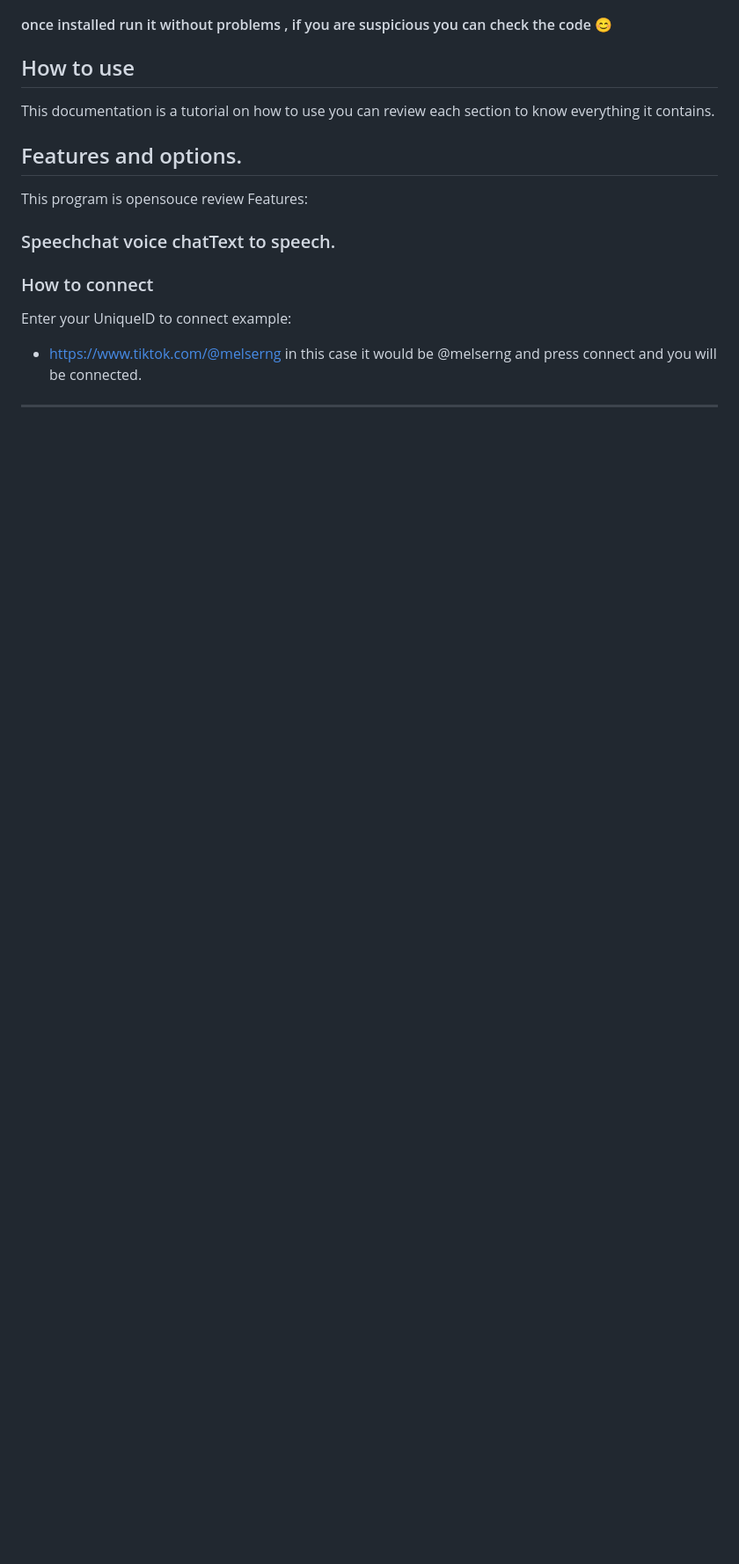
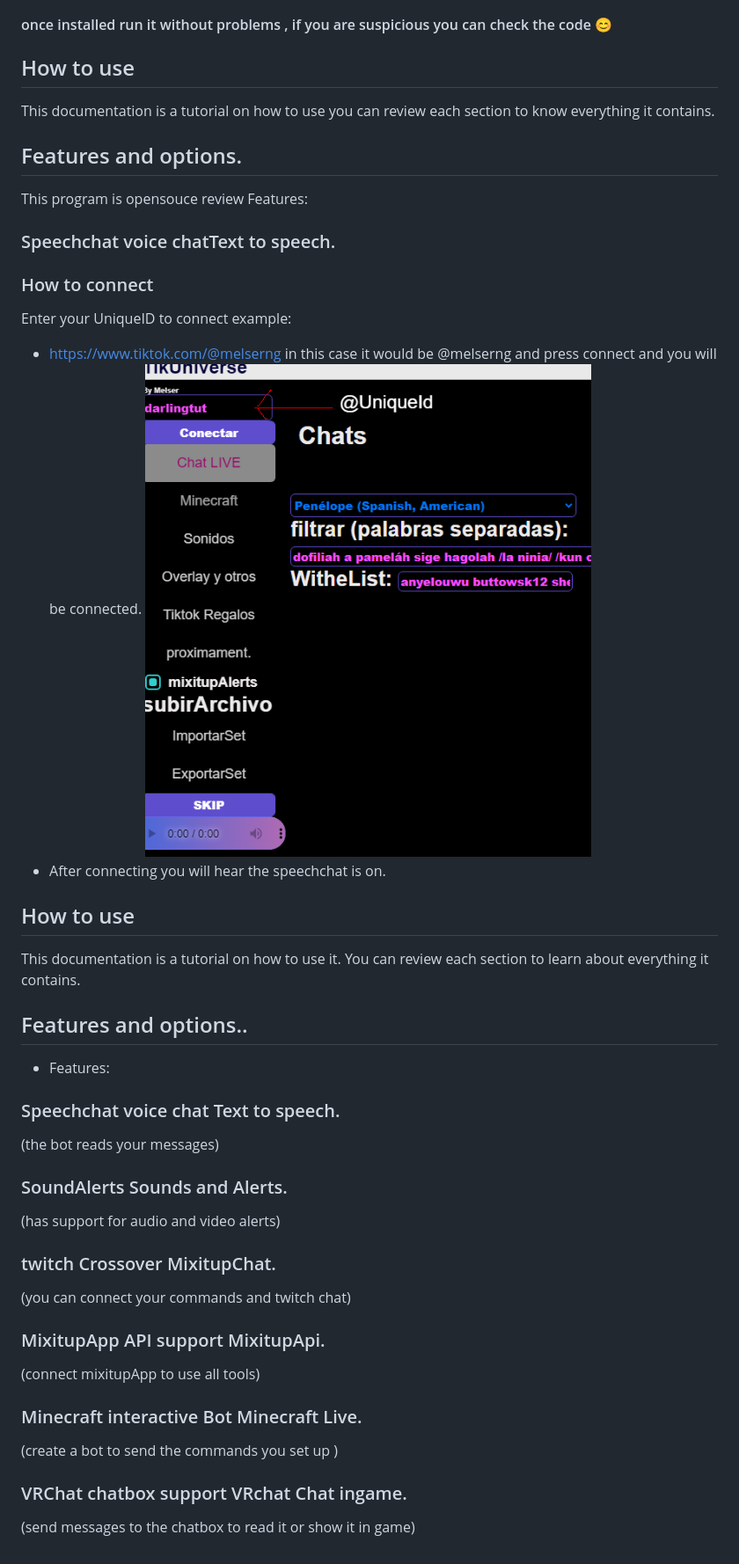
Before and after one commit to nglmercer/Tiktok-Live-APPv3, a Markdown page: README_EN.md, the part around the change printed below. Shown: that part at 88% size. Rendered like a GitHub page; pictures changed too: UniqueID.png (added); blank space fills up the shorter version.

```diff
--- a/README_EN.md
+++ b/README_EN.md
@@ -38,5 +38,21 @@ Features:
 Enter your UniqueID to connect example:
 - https://www.tiktok.com/@melserng in this case it would be @melserng
 and press connect and you will be connected.
-
----
+![UniqueID](UniqueID.png)
+- After connecting you will hear the speechchat is on.
+## How to use
+This documentation is a tutorial on how to use it. You can review each section to learn about everything it contains.
+## <font color="Green">Features and options.</font>.
+- Features:
+### Speechchat voice chat <font color="Gold">Text to speech.</font>
+(the bot reads your messages)
+### SoundAlerts <font color="Gold">Sounds and Alerts.</font>
+(has support for audio and video alerts)
+### twitch Crossover <font color="Gold">MixitupChat.</font>
+(you can connect your commands and twitch chat)
+### MixitupApp API support <font color="Gold">MixitupApi.</font>
+(connect mixitupApp to use all tools)
+### Minecraft interactive Bot <font color="Gold">Minecraft Live.</font>
+(create a bot to send the commands you set up )
+###  VRChat chatbox support <font color="Gold">VRchat Chat ingame.</font>
+(send messages to the chatbox to read it or show it in game)
```
Also changed, not shown: other parts of README_EN.md (+2 -2 lines), README.md (+25 -3 lines), Readme.md (+25 -3 lines).
